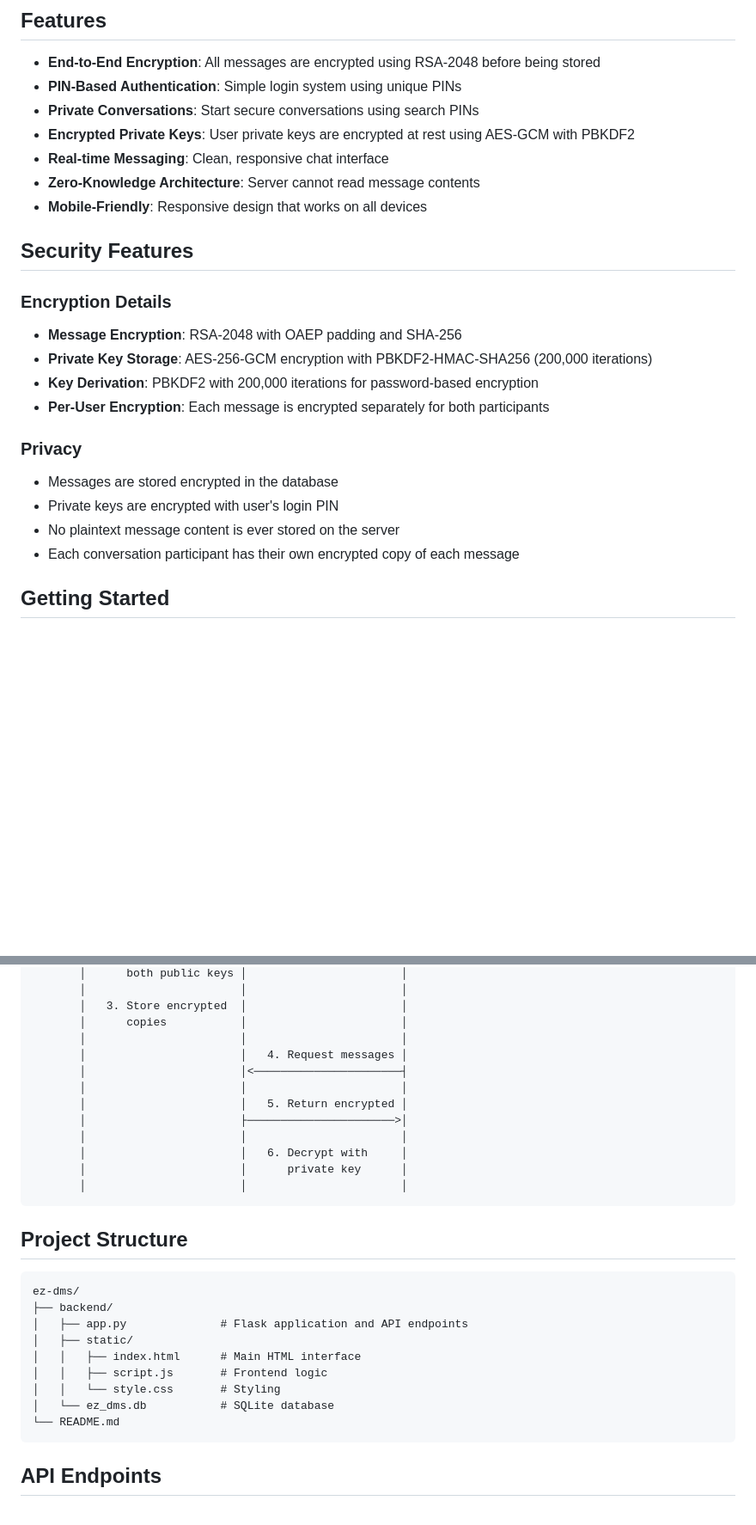
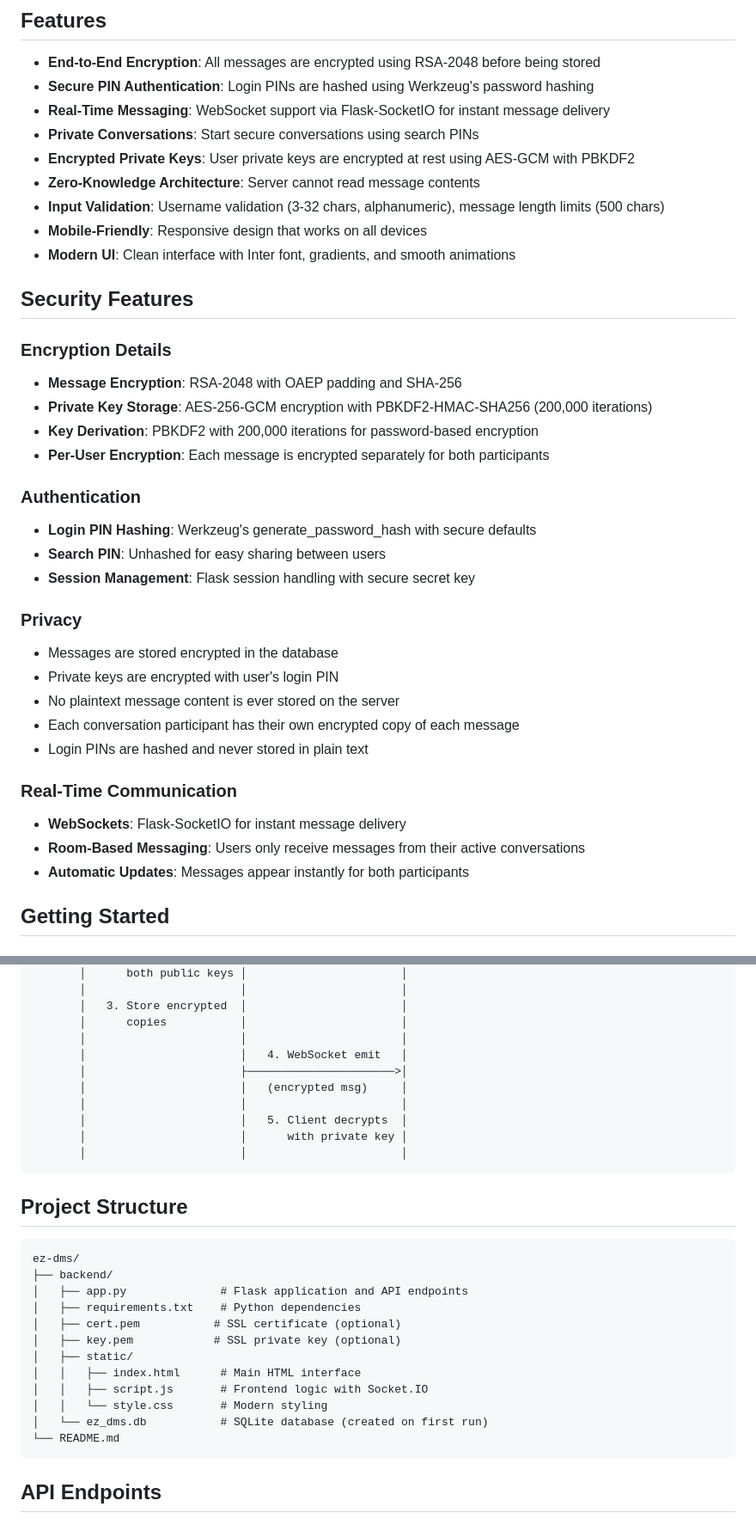
Before and after one commit to e17alonso/ez-dms, a Markdown page: README.md, 2 parts joined by grey strips. Shown: that part at 86% size. GitHub-like rendering; blank space fills up the shorter version.

````diff
--- a/README.md
+++ b/README.md
@@ -5,12 +5,14 @@ A secure, end-to-end encrypted messaging application built with Flask and JavaSc
 ## Features
 
 - **End-to-End Encryption**: All messages are encrypted using RSA-2048 before being stored
-- **PIN-Based Authentication**: Simple login system using unique PINs
+- **Secure PIN Authentication**: Login PINs are hashed using Werkzeug's password hashing
+- **Real-Time Messaging**: WebSocket support via Flask-SocketIO for instant message delivery
 - **Private Conversations**: Start secure conversations using search PINs
 - **Encrypted Private Keys**: User private keys are encrypted at rest using AES-GCM with PBKDF2
-- **Real-time Messaging**: Clean, responsive chat interface
 - **Zero-Knowledge Architecture**: Server cannot read message contents
+- **Input Validation**: Username validation (3-32 chars, alphanumeric), message length limits (500 chars)
 - **Mobile-Friendly**: Responsive design that works on all devices
+- **Modern UI**: Clean interface with Inter font, gradients, and smooth animations
 
 ## Security Features
 
@@ -20,11 +22,22 @@ A secure, end-to-end encrypted messaging application built with Flask and JavaSc
 - **Key Derivation**: PBKDF2 with 200,000 iterations for password-based encryption
 - **Per-User Encryption**: Each message is encrypted separately for both participants
 
+### Authentication
+- **Login PIN Hashing**: Werkzeug's generate_password_hash with secure defaults
+- **Search PIN**: Unhashed for easy sharing between users
+- **Session Management**: Flask session handling with secure secret key
+
 ### Privacy
 - Messages are stored encrypted in the database
 - Private keys are encrypted with user's login PIN
 - No plaintext message content is ever stored on the server
 - Each conversation participant has their own encrypted copy of each message
+- Login PINs are hashed and never stored in plain text
+
+### Real-Time Communication
+- **WebSockets**: Flask-SocketIO for instant message delivery
+- **Room-Based Messaging**: Users only receive messages from their active conversations
+- **Automatic Updates**: Messages appear instantly for both participants
 
 ## Getting Started
 
@@ -133,14 +151,12 @@ Create a `requirements.txt` file with the above dependencies.
        │   3. Store encrypted  │                       │
        │      copies           │                       │
        │                       │                       │
-       │                       │   4. Request messages │
-       │                       │<──────────────────────┤
+       │                       │   4. WebSocket emit   │
+       │                       ├──────────────────────>│
+       │                       │   (encrypted msg)     │
        │                       │                       │
-       │                       │   5. Return encrypted │
-       │                       ├──────────────────────>│
-       │                       │                       │
-       │                       │   6. Decrypt with     │
-       │                       │      private key      │
+       │                       │   5. Client decrypts  │
+       │                       │      with private key │
        │                       │                       │
 ```
 
@@ -150,11 +166,14 @@ Create a `requirements.txt` file with the above dependencies.
 ez-dms/
 ├── backend/
 │   ├── app.py              # Flask application and API endpoints
+│   ├── requirements.txt    # Python dependencies
+│   ├── cert.pem           # SSL certificate (optional)
+│   ├── key.pem            # SSL private key (optional)
 │   ├── static/
 │   │   ├── index.html      # Main HTML interface
-│   │   ├── script.js       # Frontend logic
-│   │   └── style.css       # Styling
-│   └── ez_dms.db           # SQLite database
+│   │   ├── script.js       # Frontend logic with Socket.IO
+│   │   └── style.css       # Modern styling
+│   └── ez_dms.db           # SQLite database (created on first run)
 └── README.md
 ```
 
````
Also changed, not shown: other parts of README.md (+78 -9 lines).
